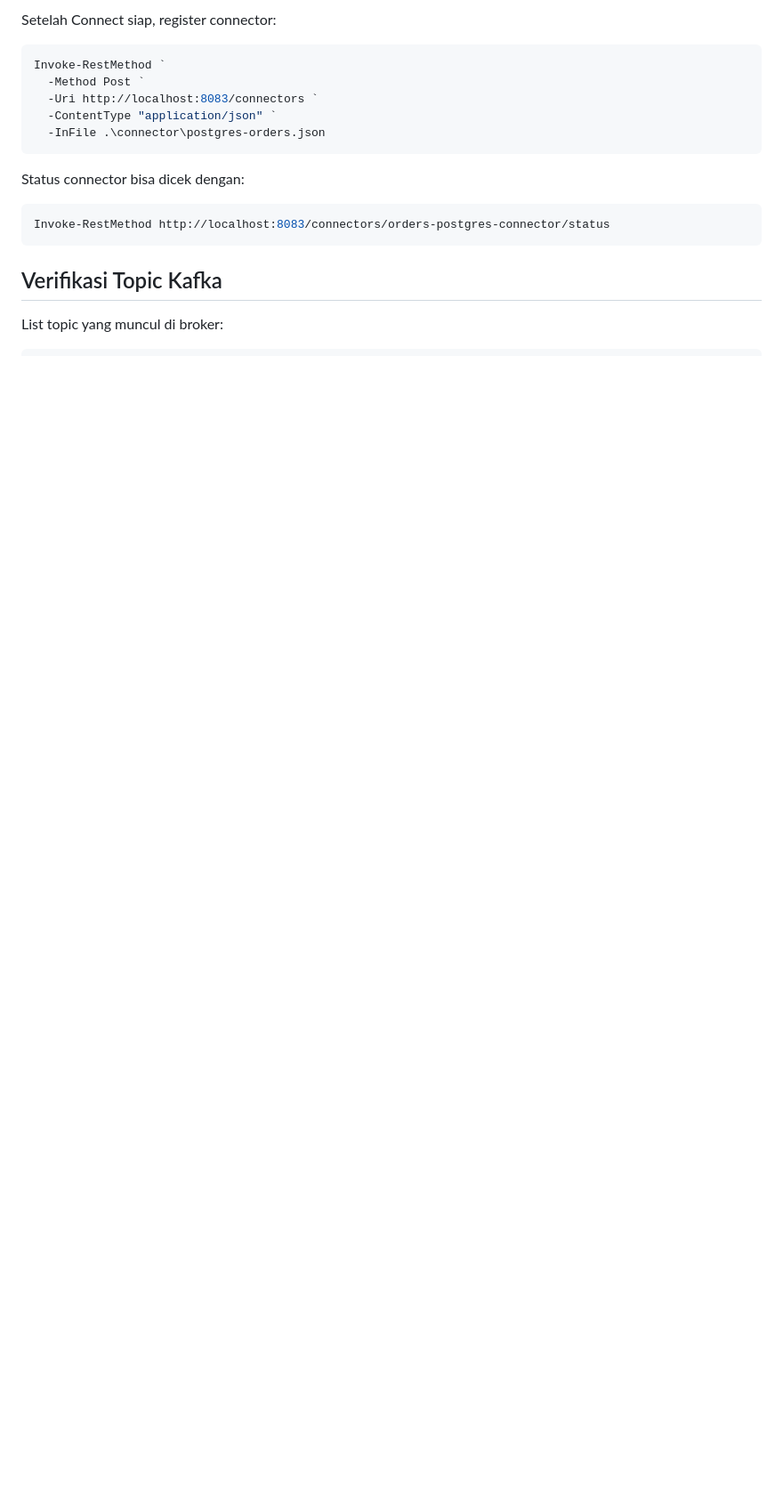
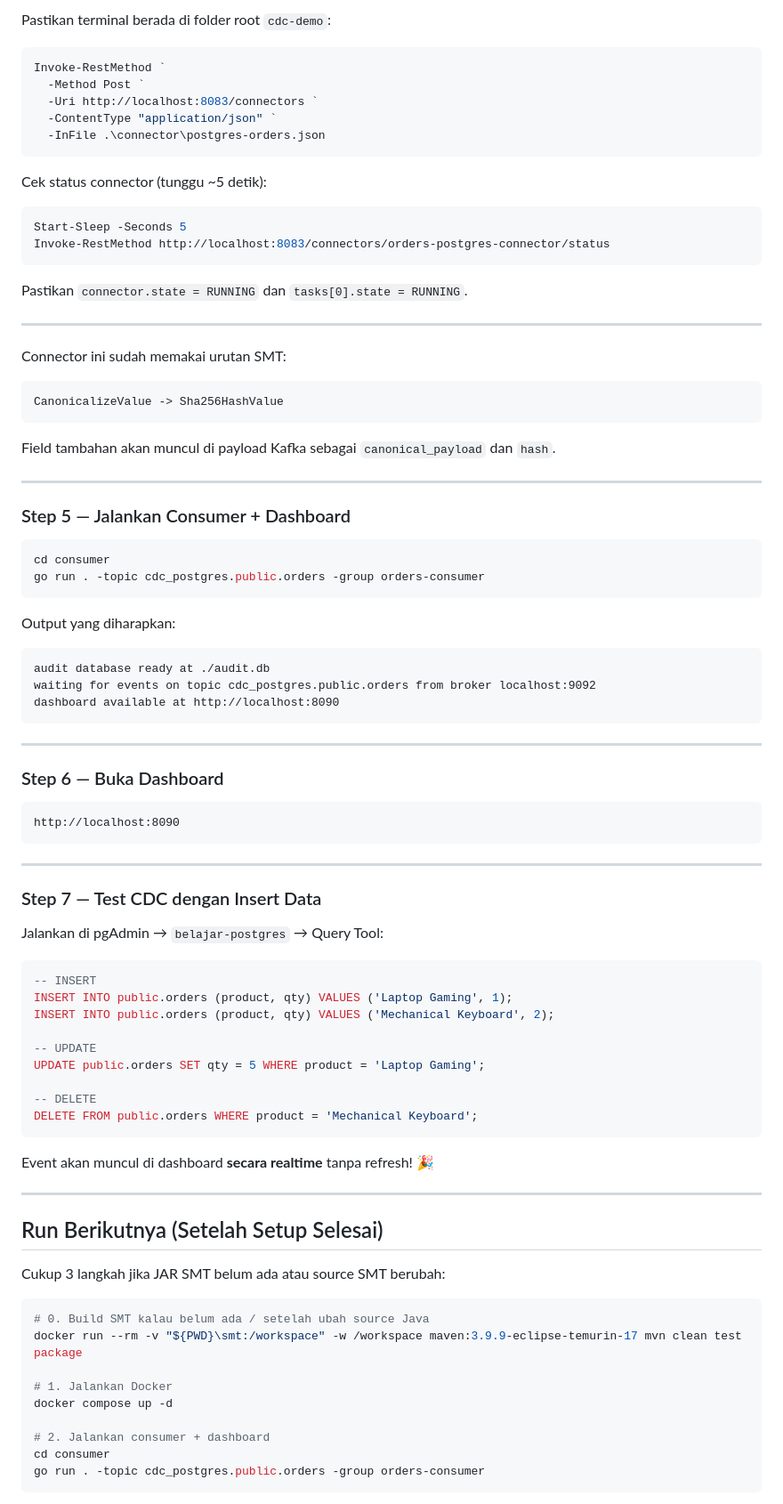
Before and after one commit to apip2pipp/cdc-demo, a Markdown page: README.md, the part around one of its changes. Shown at 89% size. Drawn GitHub-style; blank space fills up the shorter version.

````diff
--- a/README.md
+++ b/README.md
@@ -48,5 +94,5 @@ File SQL akan membuat role CDC `debezium` dengan password `debezium123`, memberi
 
-Setelah Connect siap, register connector:
+Pastikan terminal berada di folder root `cdc-demo`:
 
 ```powershell
 Invoke-RestMethod `
@@ -56,13 +102,85 @@ Invoke-RestMethod `
   -InFile .\connector\postgres-orders.json
 ```
 
-Status connector bisa dicek dengan:
+Cek status connector (tunggu ~5 detik):
 
 ```powershell
+Start-Sleep -Seconds 5
 Invoke-RestMethod http://localhost:8083/connectors/orders-postgres-connector/status
 ```
 
-## Verifikasi Topic Kafka
+Pastikan `connector.state = RUNNING` dan `tasks[0].state = RUNNING`.
 
-List topic yang muncul di broker:
+---
 
+Connector ini sudah memakai urutan SMT:
+
+```text
+CanonicalizeValue -> Sha256HashValue
+```
+
+Field tambahan akan muncul di payload Kafka sebagai `canonical_payload` dan `hash`.
+
+---
+
+### Step 5 — Jalankan Consumer + Dashboard
+
+```powershell
+cd consumer
+go run . -topic cdc_postgres.public.orders -group orders-consumer
+```
+
+Output yang diharapkan:
+
+```
+audit database ready at ./audit.db
+waiting for events on topic cdc_postgres.public.orders from broker localhost:9092
+dashboard available at http://localhost:8090
+```
+
+---
+
+### Step 6 — Buka Dashboard
+
+```
+http://localhost:8090
+```
+
+---
+
+### Step 7 — Test CDC dengan Insert Data
+
+Jalankan di pgAdmin → `belajar-postgres` → Query Tool:
+
+```sql
+-- INSERT
+INSERT INTO public.orders (product, qty) VALUES ('Laptop Gaming', 1);
+INSERT INTO public.orders (product, qty) VALUES ('Mechanical Keyboard', 2);
+
+-- UPDATE
+UPDATE public.orders SET qty = 5 WHERE product = 'Laptop Gaming';
+
+-- DELETE
+DELETE FROM public.orders WHERE product = 'Mechanical Keyboard';
+```
+
+Event akan muncul di dashboard **secara realtime** tanpa refresh! 🎉
+
+---
+
+## Run Berikutnya (Setelah Setup Selesai)
+
+Cukup 3 langkah jika JAR SMT belum ada atau source SMT berubah:
+
+```powershell
+# 0. Build SMT kalau belum ada / setelah ubah source Java
+docker run --rm -v "${PWD}\smt:/workspace" -w /workspace maven:3.9.9-eclipse-temurin-17 mvn clean test package
+
+# 1. Jalankan Docker
+docker compose up -d
+
+# 2. Jalankan consumer + dashboard
+cd consumer
+go run . -topic cdc_postgres.public.orders -group orders-consumer
+```
+
````
Also changed, not shown: other parts of README.md (+136 -113 lines).
